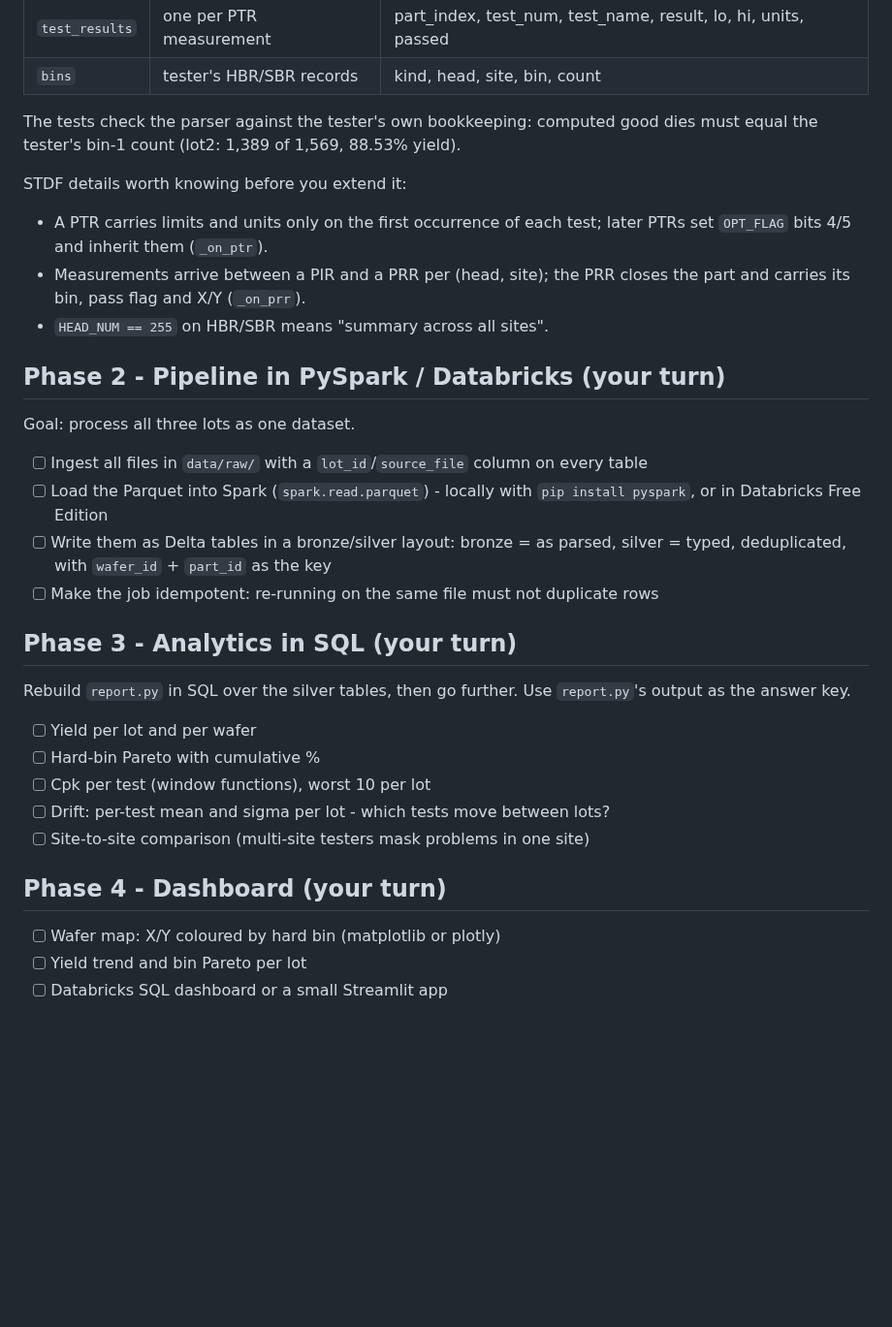
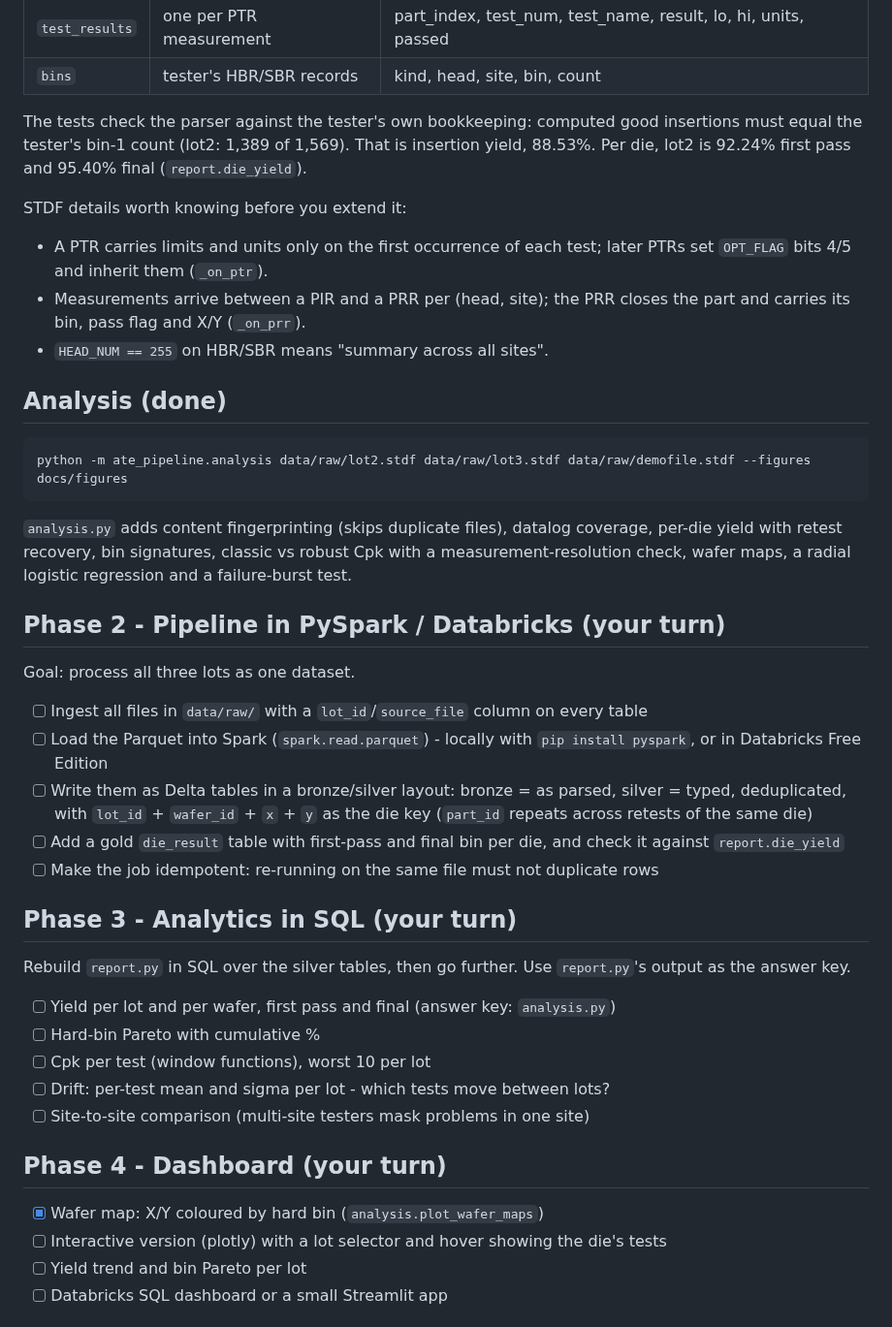
Before and after one commit to rafacerete23/ate-test-data-pipeline, a Markdown page: README.md, the part around one of its changes. Shown at 97% size. Rendered like a GitHub page; blank space fills up the shorter version.

````diff
--- a/README.md
+++ b/README.md
@@ -39,7 +51,9 @@ python -m ate_pipeline.report data/parquet/lot2
 | `bins` | tester's HBR/SBR records | kind, head, site, bin, count |
 
 The tests check the parser against the tester's own bookkeeping: computed good
-dies must equal the tester's bin-1 count (lot2: 1,389 of 1,569, 88.53% yield).
+insertions must equal the tester's bin-1 count (lot2: 1,389 of 1,569). That is
+insertion yield, 88.53%. Per die, lot2 is 92.24% first pass and 95.40% final
+(`report.die_yield`).
 
 STDF details worth knowing before you extend it:
 - A PTR carries limits and units only on the first occurrence of each test;
@@ -48,19 +62,31 @@ STDF details worth knowing before you extend it:
   the part and carries its bin, pass flag and X/Y (`_on_prr`).
 - `HEAD_NUM == 255` on HBR/SBR means "summary across all sites".
 
+## Analysis (done)
+
+```bash
+python -m ate_pipeline.analysis data/raw/lot2.stdf data/raw/lot3.stdf data/raw/demofile.stdf --figures docs/figures
+```
+
+`analysis.py` adds content fingerprinting (skips duplicate files), datalog
+coverage, per-die yield with retest recovery, bin signatures, classic vs robust
+Cpk with a measurement-resolution check, wafer maps, a radial logistic
+regression and a failure-burst test.
+
 ## Phase 2 - Pipeline in PySpark / Databricks (your turn)
 
 Goal: process all three lots as one dataset.
 - [ ] Ingest all files in `data/raw/` with a `lot_id`/`source_file` column on every table
 - [ ] Load the Parquet into Spark (`spark.read.parquet`) - locally with `pip install pyspark`, or in Databricks Free Edition
-- [ ] Write them as Delta tables in a bronze/silver layout: bronze = as parsed, silver = typed, deduplicated, with `wafer_id` + `part_id` as the key
+- [ ] Write them as Delta tables in a bronze/silver layout: bronze = as parsed, silver = typed, deduplicated, with `lot_id` + `wafer_id` + `x` + `y` as the die key (`part_id` repeats across retests of the same die)
+- [ ] Add a gold `die_result` table with first-pass and final bin per die, and check it against `report.die_yield`
 - [ ] Make the job idempotent: re-running on the same file must not duplicate rows
 
 ## Phase 3 - Analytics in SQL (your turn)
 
 Rebuild `report.py` in SQL over the silver tables, then go further. Use
 `report.py`'s output as the answer key.
-- [ ] Yield per lot and per wafer
+- [ ] Yield per lot and per wafer, first pass and final (answer key: `analysis.py`)
 - [ ] Hard-bin Pareto with cumulative %
 - [ ] Cpk per test (window functions), worst 10 per lot
 - [ ] Drift: per-test mean and sigma per lot - which tests move between lots?
@@ -68,7 +94,8 @@ Rebuild `report.py` in SQL over the silver tables, then go further. Use
 
 ## Phase 4 - Dashboard (your turn)
 
-- [ ] Wafer map: X/Y coloured by hard bin (matplotlib or plotly)
+- [x] Wafer map: X/Y coloured by hard bin (`analysis.plot_wafer_maps`)
+- [ ] Interactive version (plotly) with a lot selector and hover showing the die's tests
 - [ ] Yield trend and bin Pareto per lot
 - [ ] Databricks SQL dashboard or a small Streamlit app
 
````
Also changed, not shown: other parts of README.md (+16 -4 lines), docs/FINDINGS.md (added, +44 -0 lines), docs/figures/edge_effect.png (added), docs/figures/test_histograms.png (added), docs/figures/wafer_maps.png (added), 4 other files.
